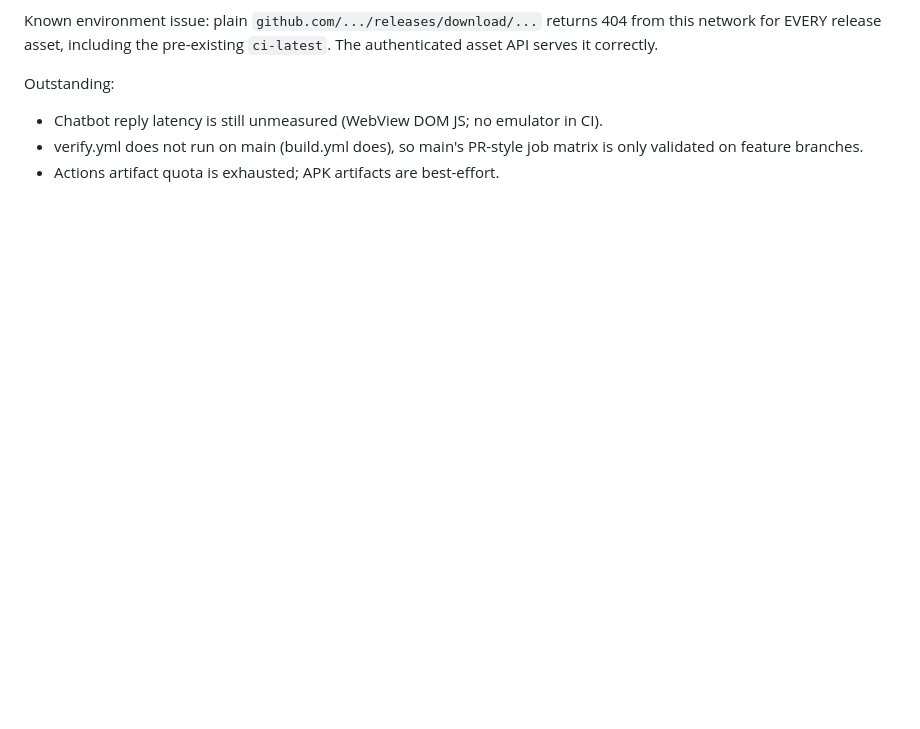
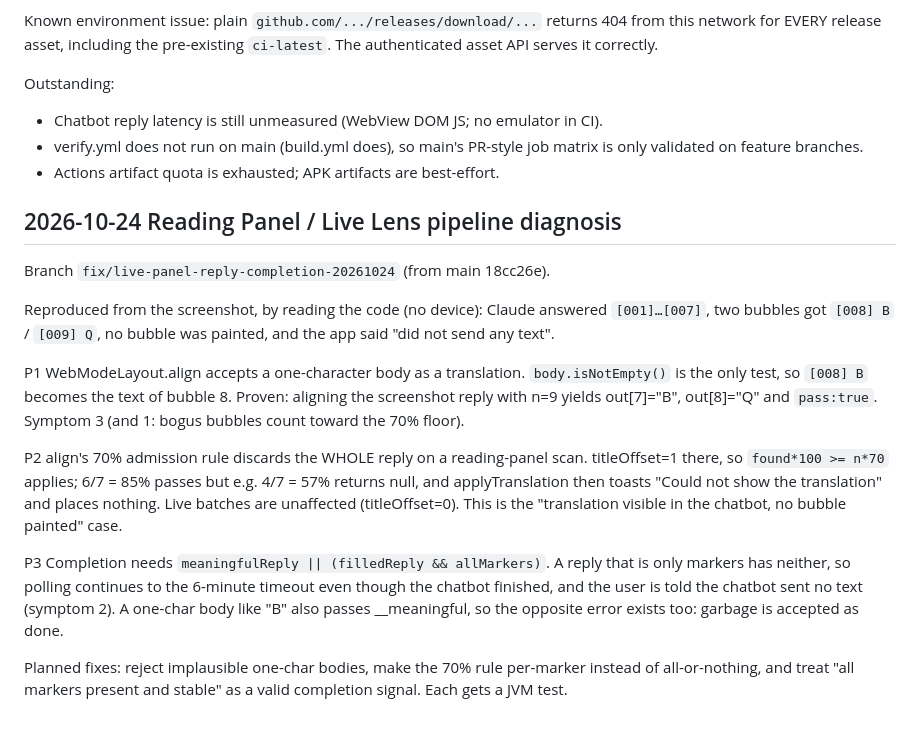
Before and after one commit to ashrafali-dev/Novel-Studio, a Markdown page: docs/bugfix-progress.md, the part around the change. Drawn GitHub-style; blank space fills up the shorter version.

Commit message:
Log the Reading Panel / Live Lens pipeline diagnosis
Three root causes traced to WebModeLayout.align and the completion gate;
no behaviour change yet.

```diff
--- a/docs/bugfix-progress.md
+++ b/docs/bugfix-progress.md
@@ -137,3 +137,32 @@ Outstanding:
 - verify.yml does not run on main (build.yml does), so main's PR-style job matrix
   is only validated on feature branches.
 - Actions artifact quota is exhausted; APK artifacts are best-effort.
+
+## 2026-10-24 Reading Panel / Live Lens pipeline diagnosis
+
+Branch `fix/live-panel-reply-completion-20261024` (from main 18cc26e).
+
+Reproduced from the screenshot, by reading the code (no device): Claude answered
+`[001]…[007]`, two bubbles got `[008] B` / `[009] Q`, no bubble was painted, and the
+app said "did not send any text".
+
+P1  WebModeLayout.align accepts a one-character body as a translation.
+    `body.isNotEmpty()` is the only test, so `[008] B` becomes the text of bubble 8.
+    Proven: aligning the screenshot reply with n=9 yields out[7]="B", out[8]="Q"
+    and `pass:true`. Symptom 3 (and 1: bogus bubbles count toward the 70% floor).
+
+P2  align's 70% admission rule discards the WHOLE reply on a reading-panel scan.
+    titleOffset=1 there, so `found*100 >= n*70` applies; 6/7 = 85% passes but e.g.
+    4/7 = 57% returns null, and applyTranslation then toasts "Could not show the
+    translation" and places nothing. Live batches are unaffected (titleOffset=0).
+    This is the "translation visible in the chatbot, no bubble painted" case.
+
+P3  Completion needs `meaningfulReply || (filledReply && allMarkers)`.
+    A reply that is only markers has neither, so polling continues to the 6-minute
+    timeout even though the chatbot finished, and the user is told the chatbot sent
+    no text (symptom 2). A one-char body like "B" also passes __meaningful, so the
+    opposite error exists too: garbage is accepted as done.
+
+Planned fixes: reject implausible one-char bodies, make the 70% rule per-marker
+instead of all-or-nothing, and treat "all markers present and stable" as a valid
+completion signal. Each gets a JVM test.
```
